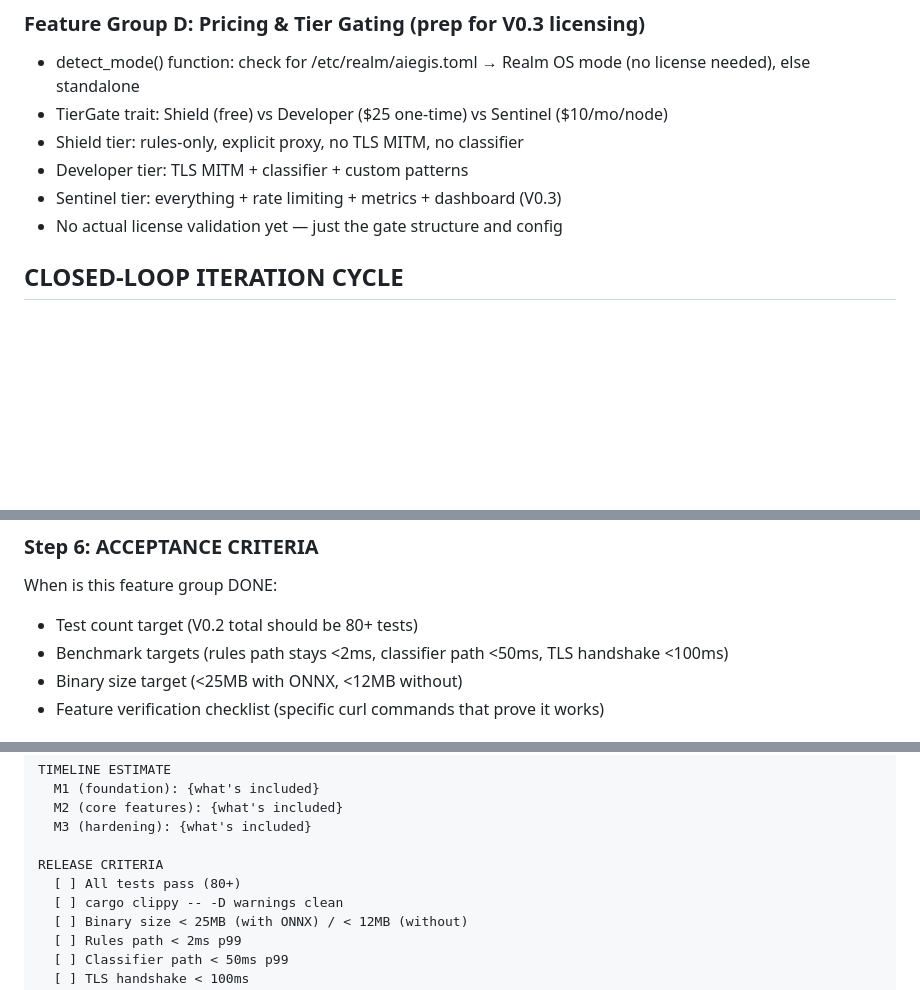
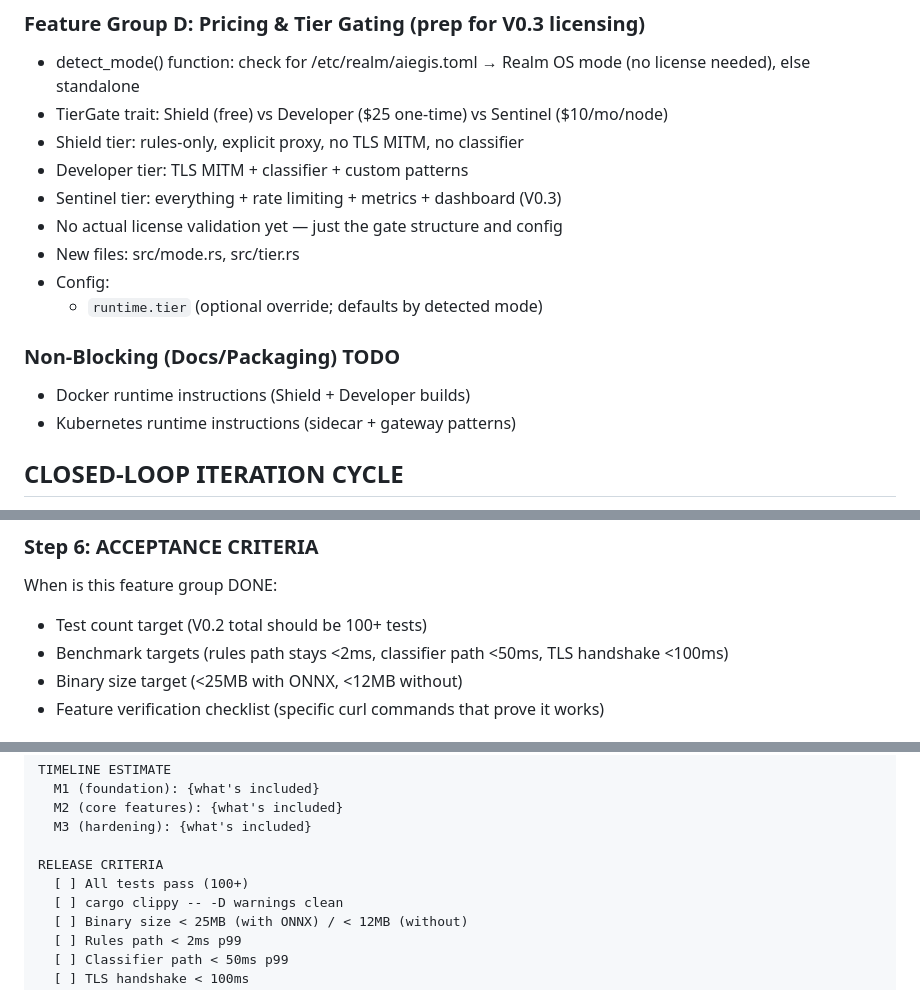
Before and after one commit to DuoNode-Inc/aegis, a Markdown page: CODEX_V02_PROMPT.md, 3 parts joined by grey strips. GitHub-like rendering; blank space fills up the shorter version.

```diff
--- a/CODEX_V02_PROMPT.md
+++ b/CODEX_V02_PROMPT.md
@@ -57,6 +84,13 @@ Add an ONNX-based ML classifier that fires on AMBIGUOUS verdicts from the rules
 - Developer tier: TLS MITM + classifier + custom patterns
 - Sentinel tier: everything + rate limiting + metrics + dashboard (V0.3)
 - No actual license validation yet — just the gate structure and config
+- New files: src/mode.rs, src/tier.rs
+- Config:
+  - `runtime.tier` (optional override; defaults by detected mode)
+
+### Non-Blocking (Docs/Packaging) TODO
+- Docker runtime instructions (Shield + Developer builds)
+- Kubernetes runtime instructions (sidecar + gateway patterns)
 
 ## CLOSED-LOOP ITERATION CYCLE
 
@@ -100,7 +134,7 @@ For each feature group:
 
 ### Step 6: ACCEPTANCE CRITERIA
 When is this feature group DONE:
-- Test count target (V0.2 total should be 80+ tests)
+- Test count target (V0.2 total should be 100+ tests)
 - Benchmark targets (rules path stays <2ms, classifier path <50ms, TLS handshake <100ms)
 - Binary size target (<25MB with ONNX, <12MB without)
 - Feature verification checklist (specific curl commands that prove it works)
@@ -209,7 +243,7 @@ TIMELINE ESTIMATE
   M3 (hardening): {what's included}
 
 RELEASE CRITERIA
-  [ ] All tests pass (80+)
+  [ ] All tests pass (100+)
   [ ] cargo clippy -- -D warnings clean
   [ ] Binary size < 25MB (with ONNX) / < 12MB (without)
   [ ] Rules path < 2ms p99
```
Also changed, not shown: other parts of CODEX_V02_PROMPT.md (+34 -6 lines).
